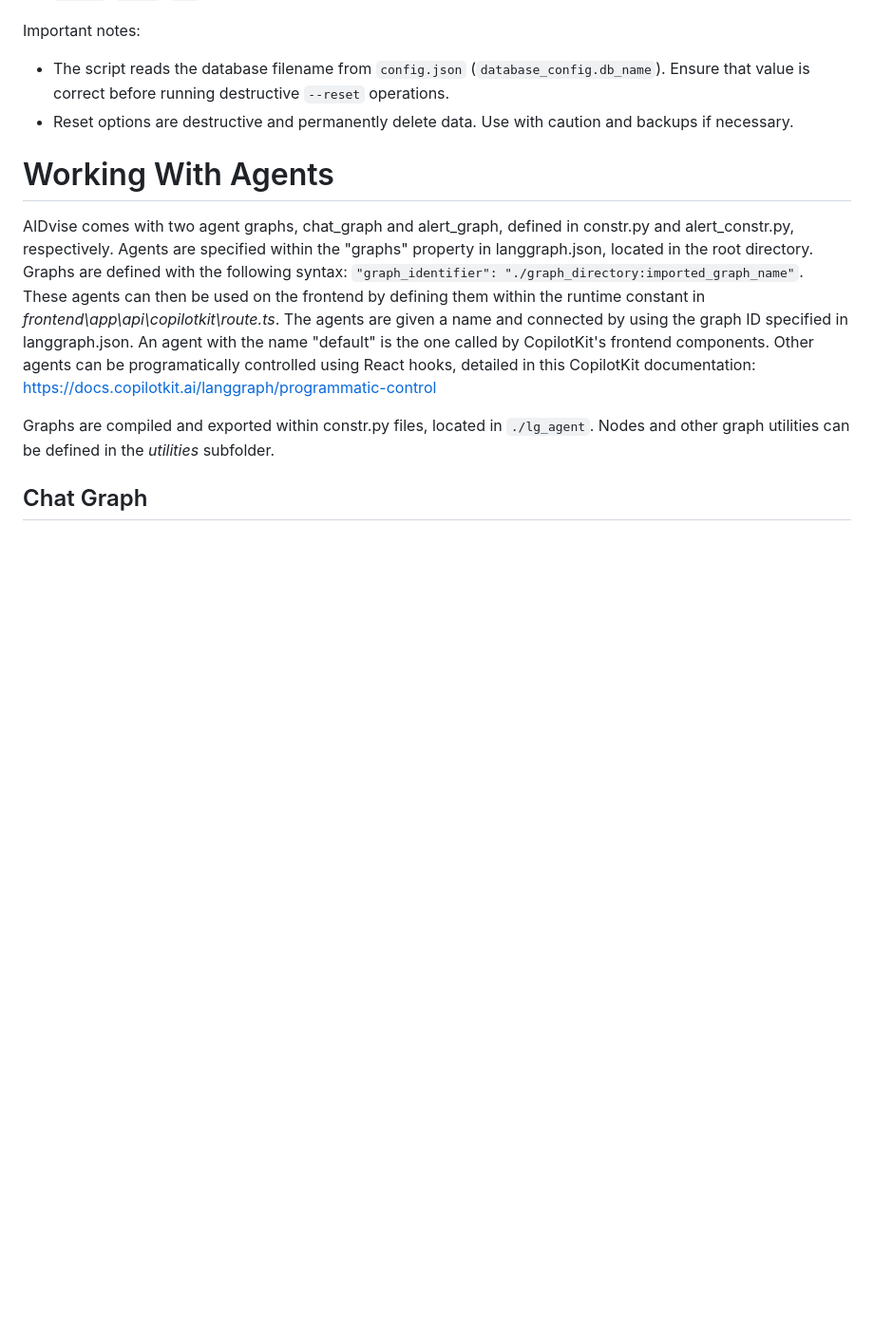
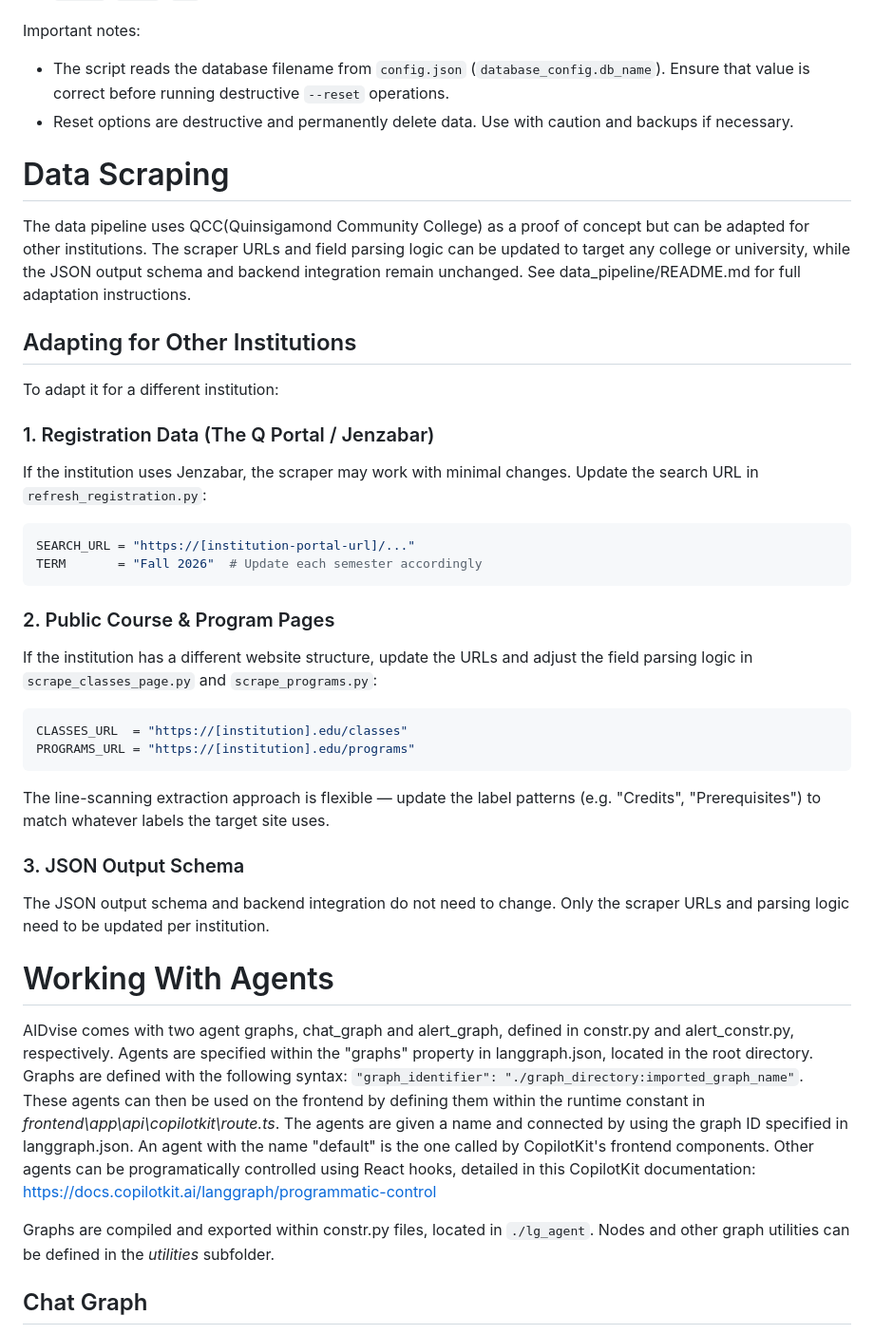
Before and after one commit to LSilver17/AIDvise, a Markdown page: README.md, the part around the change. Shown at 95% size. GitHub-like rendering; blank space fills up the shorter version.

````diff
--- a/README.md
+++ b/README.md
@@ -288,6 +288,33 @@ Important notes:
 - The script reads the database filename from `config.json` (`database_config.db_name`). Ensure that value is correct before running destructive `--reset` operations.
 - Reset options are destructive and permanently delete data. Use with caution and backups if necessary.
 
+# Data Scraping
+The data pipeline uses QCC(Quinsigamond Community College) as a proof of concept but can be adapted for other institutions. The scraper URLs and field parsing logic can be updated to target any college or university, while the JSON output schema and backend integration remain unchanged. See data_pipeline/README.md for full adaptation instructions.
+
+## Adapting for Other Institutions
+To adapt it for a different institution:
+
+### 1. Registration Data (The Q Portal / Jenzabar)
+If the institution uses Jenzabar, the scraper may work with minimal changes.
+Update the search URL in `refresh_registration.py`:
+```python
+SEARCH_URL = "https://[institution-portal-url]/..."
+TERM       = "Fall 2026"  # Update each semester accordingly
+```
+### 2. Public Course & Program Pages
+If the institution has a different website structure, update the URLs and adjust the field parsing logic in `scrape_classes_page.py` and `scrape_programs.py`:
+```python
+CLASSES_URL  = "https://[institution].edu/classes"
+PROGRAMS_URL = "https://[institution].edu/programs"
+```
+The line-scanning extraction approach is flexible — update the label patterns
+(e.g. "Credits", "Prerequisites") to match whatever labels the target site uses.
+
+### 3. JSON Output Schema
+The JSON output schema and backend integration do not need to change.
+Only the scraper URLs and parsing logic need to be updated per institution.
+
+
 # Working With Agents
 
 AIDvise comes with two agent graphs, chat_graph and alert_graph, defined in constr.py and alert_constr.py, respectively. Agents are specified within the "graphs" property in langgraph.json, located in the root directory. Graphs are defined with the following syntax: `"graph_identifier": "./graph_directory:imported_graph_name"`. These agents can then be used on the frontend by defining them within the runtime constant in _frontend\app\api\copilotkit\route.ts_. The agents are given a name and connected by using the graph ID specified in langgraph.json. An agent with the name "default" is the one called by CopilotKit's frontend components. Other agents can be programatically controlled using React hooks, detailed in this CopilotKit documentation: https://docs.copilotkit.ai/langgraph/programmatic-control
````
